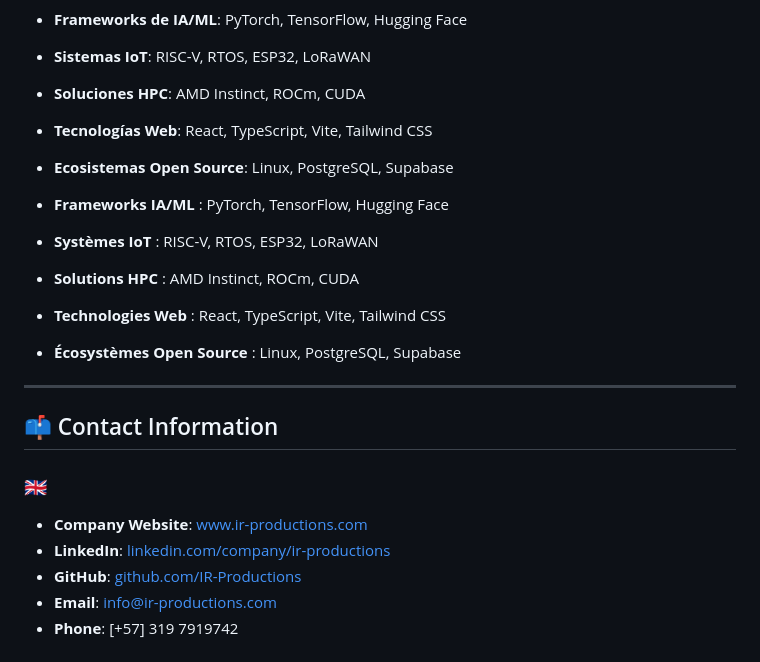
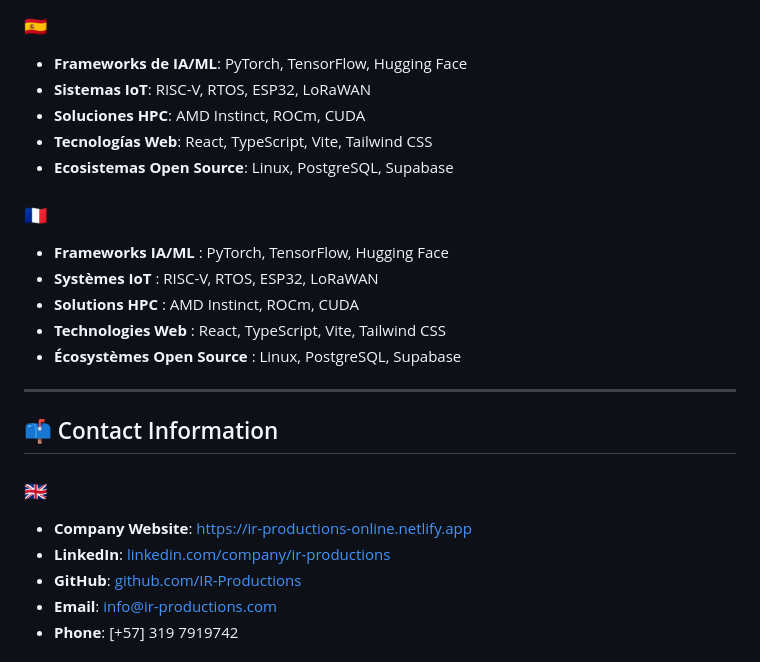
Before and after one commit to LukasMoyano/ir-productions-Masterlukas, a Markdown page: README.md, the part around the change. GitHub-like rendering.

Commit message:
uploading readme.md

```diff
--- a/README.md
+++ b/README.md
@@ -128,6 +128,7 @@ Nous recherchons des partenariats stratégiques avec :
 * **Tecnologías Web**: React, TypeScript, Vite, Tailwind CSS
 * **Ecosistemas Open Source**: Linux, PostgreSQL, Supabase
 
+### 🇫🇷
 * **Frameworks IA/ML** : PyTorch, TensorFlow, Hugging Face
 * **Systèmes IoT** : RISC-V, RTOS, ESP32, LoRaWAN
 * **Solutions HPC** : AMD Instinct, ROCm, CUDA
@@ -139,8 +140,8 @@ Nous recherchons des partenariats stratégiques avec :
 ## 📫 Contact Information
 
 ### 🇬🇧
-- **Company Website**: [www.ir-productions.com](https://www.ir-productions.com)
-- **LinkedIn**: [linkedin.com/company/ir-productions](https://www.linkedin.com/company/ir-productions)
+- **Company Website**: [https://ir-productions-online.netlify.app](https://www.ir-productions.com)
+- **LinkedIn**: [linkedin.com/company/ir-productions](https://www.linkedin.com/in/masterlukasmoyano)
 - **GitHub**: [github.com/IR-Productions](https://github.com/IR-Productions)
 - **Email**: [info@ir-productions.com](mailto:info@ir-productions.com)
 - **Phone**: [+57] 319 7919742
```
